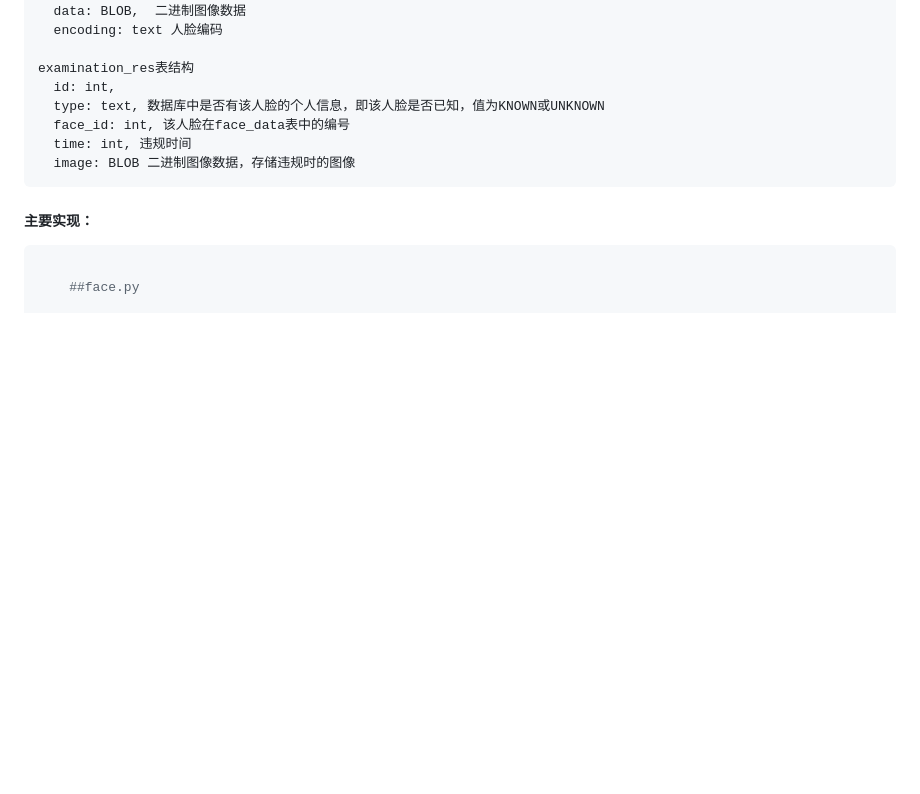
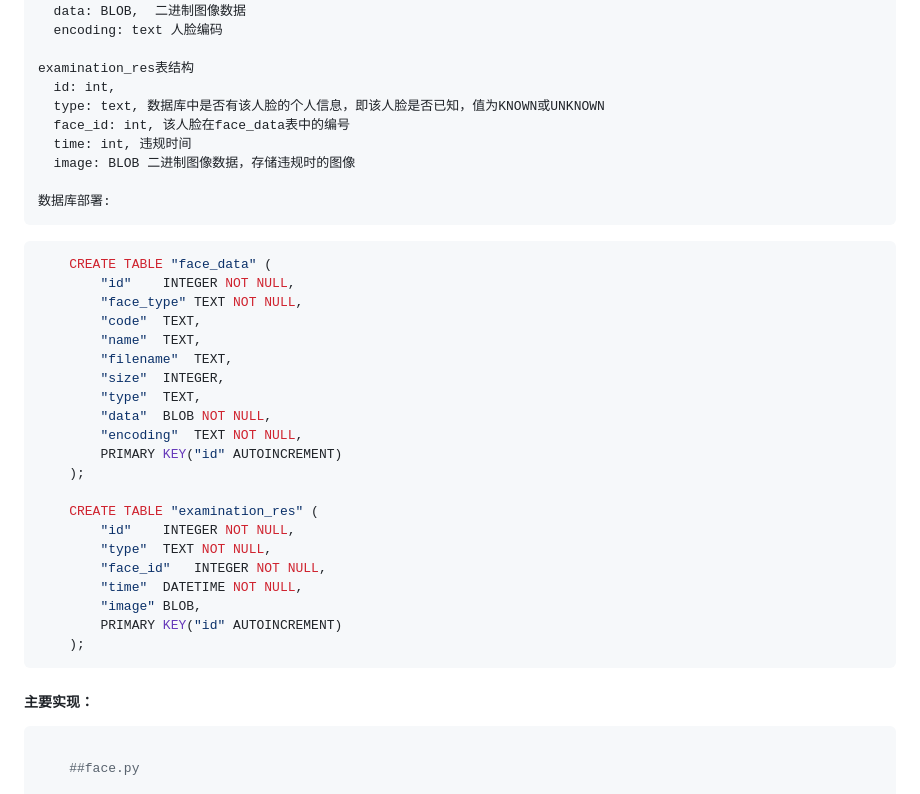
Before and after one commit to HOYOMINOTNULL/fasiapi, a Markdown page: readme.md, the part around the change. Rendered like a GitHub page; blank space fills up the shorter version.

Commit message:
update: readme

````diff
--- a/readme.md
+++ b/readme.md
@@ -163,6 +163,31 @@ SAFETY_HELMET_PROJECT 【项目根目录】
       time: int, 违规时间
       image: BLOB 二进制图像数据，存储违规时的图像
 
+    数据库部署:
+```sql
+    CREATE TABLE "face_data" (
+        "id"	INTEGER NOT NULL,
+        "face_type"	TEXT NOT NULL,
+        "code"	TEXT,
+        "name"	TEXT,
+        "filename"	TEXT,
+        "size"	INTEGER,
+        "type"	TEXT,
+        "data"	BLOB NOT NULL,
+        "encoding"	TEXT NOT NULL,
+        PRIMARY KEY("id" AUTOINCREMENT)
+    );
+
+    CREATE TABLE "examination_res" (
+        "id"	INTEGER NOT NULL,
+        "type"	TEXT NOT NULL,
+        "face_id"	INTEGER NOT NULL,
+        "time"	DATETIME NOT NULL,
+        "image"	BLOB,
+        PRIMARY KEY("id" AUTOINCREMENT)
+    );
+```
+
 ##### 主要实现：
 ```python
 
````
